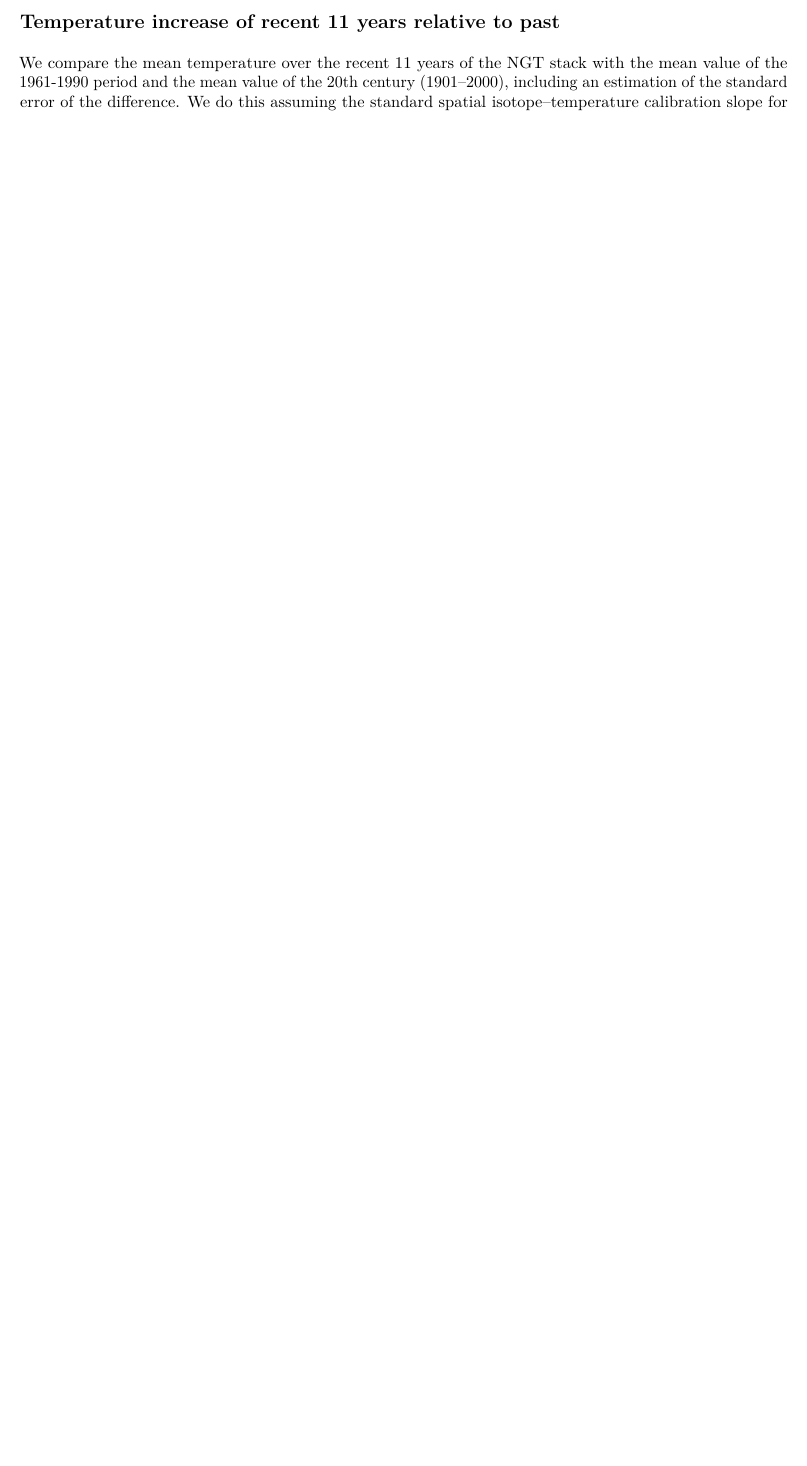
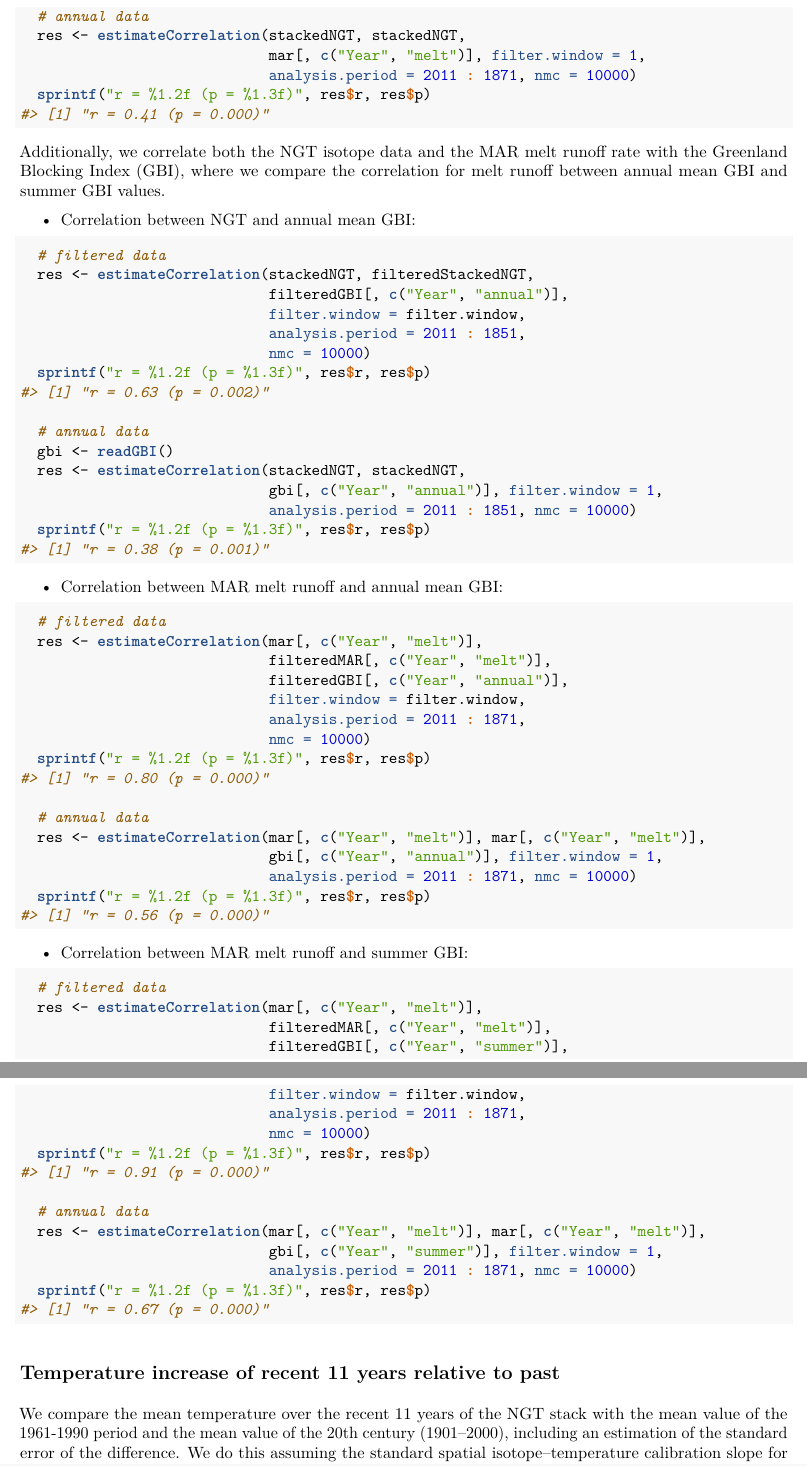
Before and after one commit to EarthSystemDiagnostics/exNGT, an R Markdown document (analysis/analysis-overview.Rmd): part of page 5 of 7 before the commit and two parts of pages 6 and 7 of 9 after it, the two joined at a grey line, cut at the place of the change, the shorter picture padded with empty space. The pictures show the output file out/analysis-overview.pdf that the author committed with the source.

Commit message:
add GBI and additional MAR correlation analyses.

````diff
--- a/analysis/analysis-overview.Rmd
+++ b/analysis/analysis-overview.Rmd
@@ -268,3 +283,67 @@ over the common period from 1871 to 2011 CE in both cases.
+  # annual data
+  res <- estimateCorrelation(stackedNGT, stackedNGT,
+                             mar[, c("Year", "melt")], filter.window = 1,
+                             analysis.period = 2011 : 1871, nmc = 10000)
+  sprintf("r = %1.2f (p = %1.3f)", res$r, res$p)
+
+```
+
+Additionally, we correlate both the NGT isotope data and the MAR melt runoff
+rate with the Greenland Blocking Index (GBI), where we compare the correlation
+for melt runoff between annual mean GBI and summer GBI values.
+
+* Correlation between NGT and annual mean GBI:
+```{r}
+
+  # filtered data
+  res <- estimateCorrelation(stackedNGT, filteredStackedNGT,
+                             filteredGBI[, c("Year", "annual")],
+                             filter.window = filter.window,
+                             analysis.period = 2011 : 1851,
+                             nmc = 10000)
+  sprintf("r = %1.2f (p = %1.3f)", res$r, res$p)
+
+  # annual data
+  gbi <- readGBI()
+  res <- estimateCorrelation(stackedNGT, stackedNGT,
+                             gbi[, c("Year", "annual")], filter.window = 1,
+                             analysis.period = 2011 : 1851, nmc = 10000)
+  sprintf("r = %1.2f (p = %1.3f)", res$r, res$p)
+```
+* Correlation between MAR melt runoff and annual mean GBI:
+```{r}
+
+  # filtered data
+  res <- estimateCorrelation(mar[, c("Year", "melt")],
+                             filteredMAR[, c("Year", "melt")],
+                             filteredGBI[, c("Year", "annual")],
+                             filter.window = filter.window,
+                             analysis.period = 2011 : 1871,
+                             nmc = 10000)
+  sprintf("r = %1.2f (p = %1.3f)", res$r, res$p)
+
+  # annual data
+  res <- estimateCorrelation(mar[, c("Year", "melt")], mar[, c("Year", "melt")],
+                             gbi[, c("Year", "annual")], filter.window = 1,
+                             analysis.period = 2011 : 1871, nmc = 10000)
+  sprintf("r = %1.2f (p = %1.3f)", res$r, res$p)
+```
+* Correlation between MAR melt runoff and summer GBI:
+```{r}
+
+  # filtered data
+  res <- estimateCorrelation(mar[, c("Year", "melt")],
+                             filteredMAR[, c("Year", "melt")],
+                             filteredGBI[, c("Year", "summer")],
+                             filter.window = filter.window,
+                             analysis.period = 2011 : 1871,
+                             nmc = 10000)
+  sprintf("r = %1.2f (p = %1.3f)", res$r, res$p)
+
+  # annual data
+  res <- estimateCorrelation(mar[, c("Year", "melt")], mar[, c("Year", "melt")],
+                             gbi[, c("Year", "summer")], filter.window = 1,
+                             analysis.period = 2011 : 1871, nmc = 10000)
   sprintf("r = %1.2f (p = %1.3f)", res$r, res$p)
 ```
 
````
Also changed, not shown: analysis/supp-gbi-comparison.R (+3 -42 lines), out/analysis-overview.pdf, analysis/analysis-overview.Rmd (21 more changed lines).
